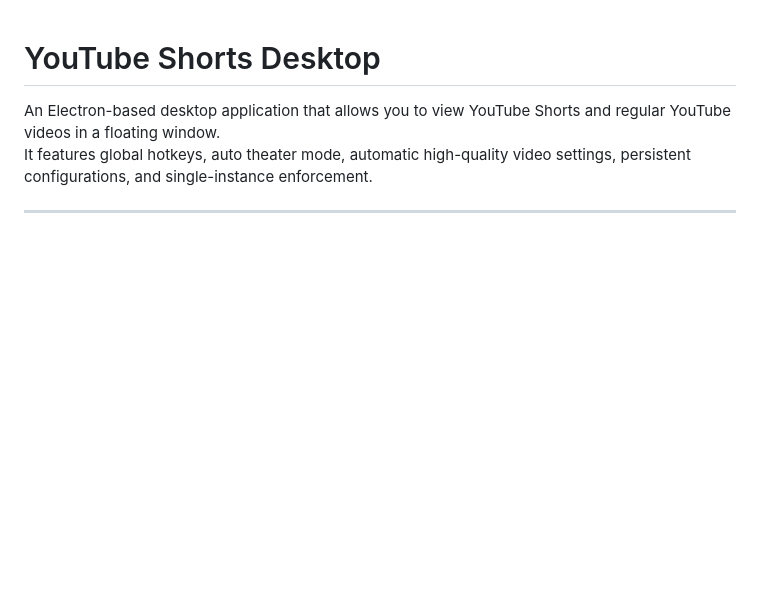
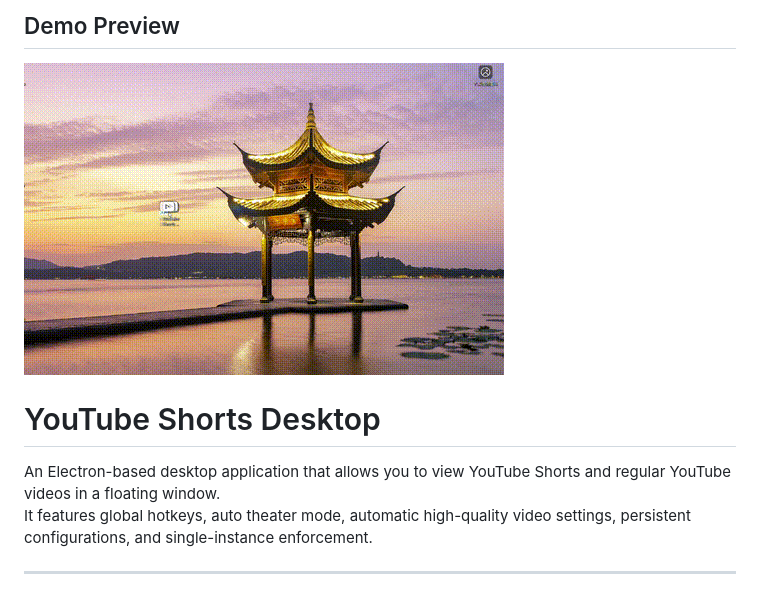
Before and after one commit to Weitsenyu/YouTube-Shorts-Desktop, a Markdown page: README.md, the part around the change. Drawn GitHub-style; pictures changed too: assets/demo.gif (added); blank space fills up the shorter version.

Commit message:
Add demo GIF preview to README

```diff
--- a/README.md
+++ b/README.md
@@ -1,3 +1,7 @@
+## Demo Preview
+
+![Demo](assets/demo.gif)
+
 # YouTube Shorts Desktop
 
 An Electron-based desktop application that allows you to view YouTube Shorts and regular YouTube videos in a floating window.
```
